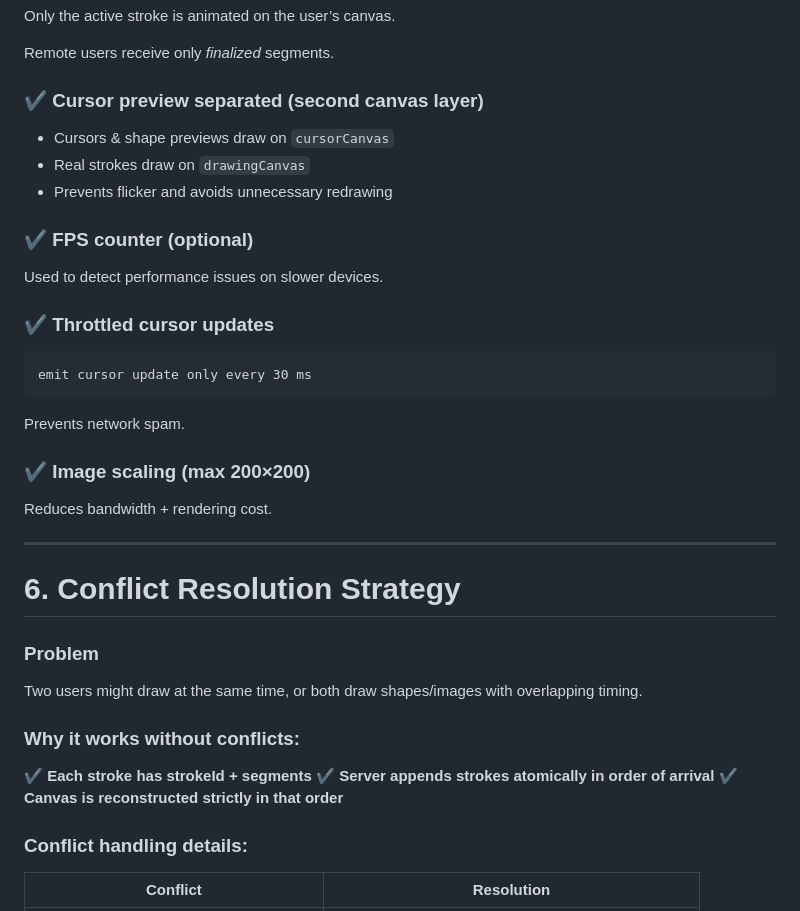
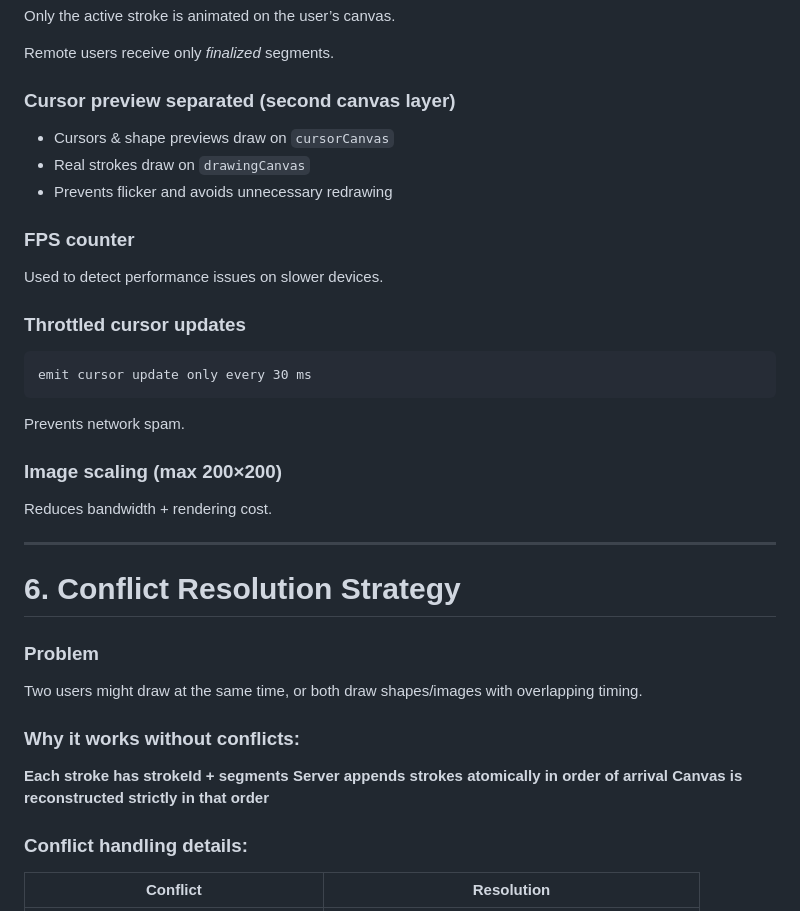
Before and after one commit to manishvermanov/real-time-collaborative-drawing-canvas, a Markdown page: ARCHITECTURE.md, the part around the change. Rendered like a GitHub page.

````diff
--- a/ARCHITECTURE.md
+++ b/ARCHITECTURE.md
@@ -152,17 +152,17 @@ Only the active stroke is animated on the user’s canvas.
 
 Remote users receive only *finalized* segments.
 
-### ✔ Cursor preview separated (second canvas layer)
+### Cursor preview separated (second canvas layer)
 
 * Cursors & shape previews draw on `cursorCanvas`
 * Real strokes draw on `drawingCanvas`
 * Prevents flicker and avoids unnecessary redrawing
 
-### ✔ FPS counter (optional)
+###  FPS counter
 
 Used to detect performance issues on slower devices.
 
-### ✔ Throttled cursor updates
+###  Throttled cursor updates
 
 ```
 emit cursor update only every 30 ms
@@ -170,7 +170,7 @@ emit cursor update only every 30 ms
 
 Prevents network spam.
 
-### ✔ Image scaling (max 200×200)
+###  Image scaling (max 200×200)
 
 Reduces bandwidth + rendering cost.
 
@@ -184,9 +184,9 @@ Two users might draw at the same time, or both draw shapes/images with overlappi
 
 ### Why it works without conflicts:
 
-✔ **Each stroke has strokeId + segments**
-✔ **Server appends strokes atomically in order of arrival**
-✔ **Canvas is reconstructed strictly in that order**
+ **Each stroke has strokeId + segments**
+ **Server appends strokes atomically in order of arrival**
+ **Canvas is reconstructed strictly in that order**
 
 ### Conflict handling details:
 
````
